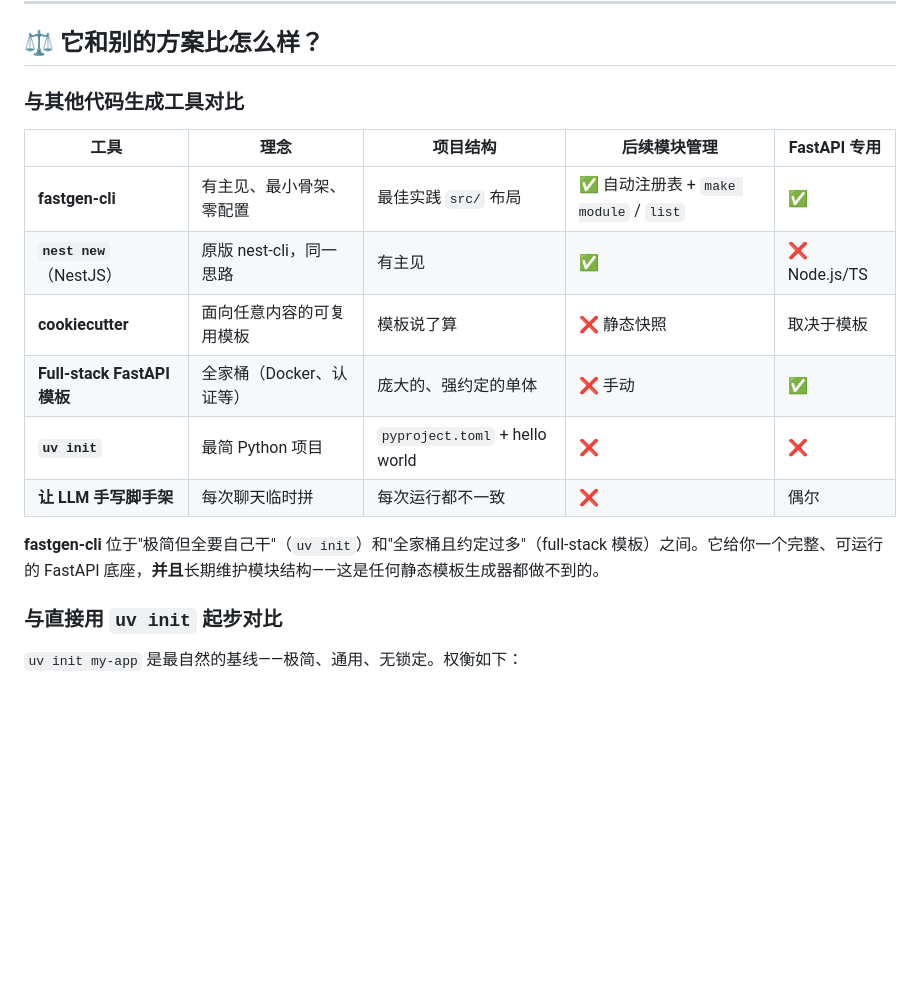
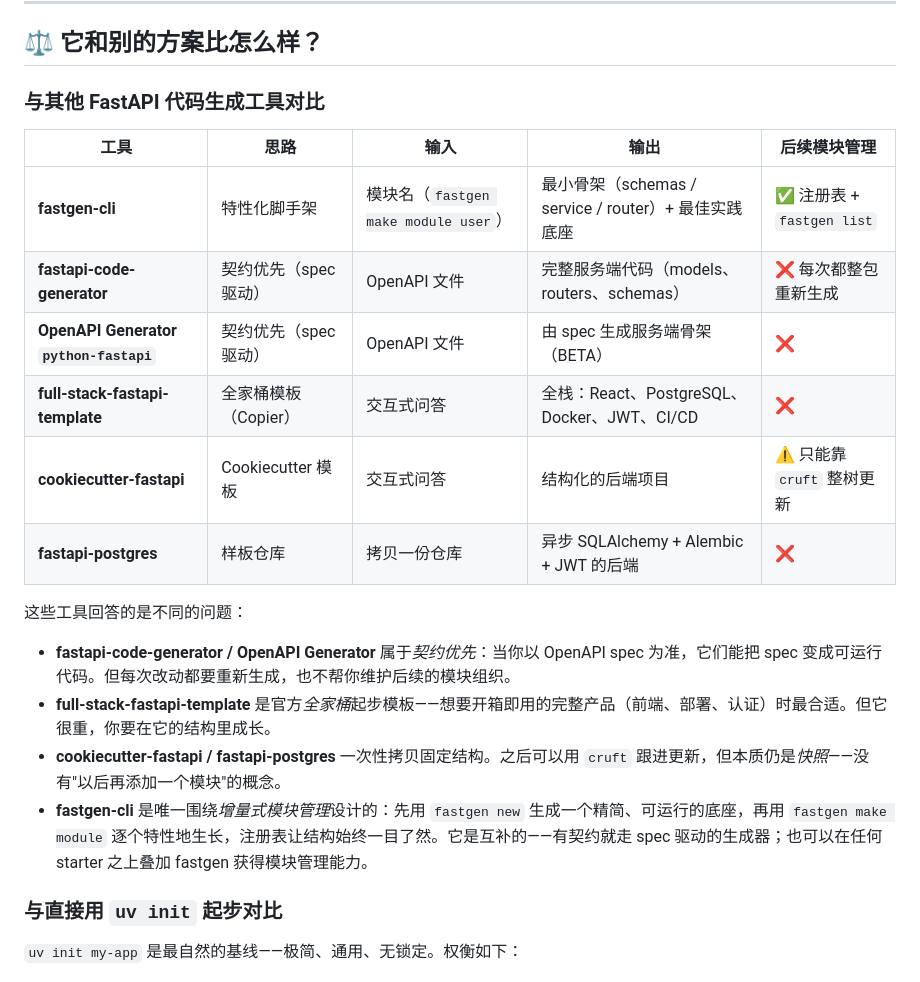
Before and after one commit to YIbaikaishui/fastgen-cli, a Markdown page: README.zh-CN.md, the part around the change. GitHub-like rendering; blank space fills up the shorter version.

```diff
--- a/README.zh-CN.md
+++ b/README.zh-CN.md
@@ -137,18 +137,23 @@ async def list_users(session: SessionDep) -> list[User]:
 
 ## ⚖️ 它和别的方案比怎么样？
 
-### 与其他代码生成工具对比
+### 与其他 FastAPI 代码生成工具对比
 
-| 工具 | 理念 | 项目结构 | 后续模块管理 | FastAPI 专用 |
+| 工具 | 思路 | 输入 | 输出 | 后续模块管理 |
 | --- | --- | --- | --- | --- |
-| **fastgen-cli** | 有主见、最小骨架、零配置 | 最佳实践 `src/` 布局 | ✅ 自动注册表 + `make module` / `list` | ✅ |
-| **`nest new`**（NestJS） | 原版 nest-cli，同一思路 | 有主见 | ✅ | ❌ Node.js/TS |
-| **cookiecutter** | 面向任意内容的可复用模板 | 模板说了算 | ❌ 静态快照 | 取决于模板 |
-| **Full-stack FastAPI 模板** | 全家桶（Docker、认证等） | 庞大的、强约定的单体 | ❌ 手动 | ✅ |
-| **`uv init`** | 最简 Python 项目 | `pyproject.toml` + hello world | ❌ | ❌ |
-| **让 LLM 手写脚手架** | 每次聊天临时拼 | 每次运行都不一致 | ❌ | 偶尔 |
+| **fastgen-cli** | 特性化脚手架 | 模块名（`fastgen make module user`） | 最小骨架（schemas / service / router）+ 最佳实践底座 | ✅ 注册表 + `fastgen list` |
+| **fastapi-code-generator** | 契约优先（spec 驱动） | OpenAPI 文件 | 完整服务端代码（models、routers、schemas） | ❌ 每次都整包重新生成 |
+| **OpenAPI Generator `python-fastapi`** | 契约优先（spec 驱动） | OpenAPI 文件 | 由 spec 生成服务端骨架（BETA） | ❌ |
+| **full-stack-fastapi-template** | 全家桶模板（Copier） | 交互式问答 | 全栈：React、PostgreSQL、Docker、JWT、CI/CD | ❌ |
+| **cookiecutter-fastapi** | Cookiecutter 模板 | 交互式问答 | 结构化的后端项目 | ⚠️ 只能靠 `cruft` 整树更新 |
+| **fastapi-postgres** | 样板仓库 | 拷贝一份仓库 | 异步 SQLAlchemy + Alembic + JWT 的后端 | ❌ |
 
-**fastgen-cli** 位于"极简但全要自己干"（`uv init`）和"全家桶且约定过多"（full-stack 模板）之间。它给你一个完整、可运行的 FastAPI 底座，**并且**长期维护模块结构——这是任何静态模板生成器都做不到的。
+这些工具回答的是不同的问题：
+
+- **fastapi-code-generator / OpenAPI Generator** 属于*契约优先*：当你以 OpenAPI spec 为准，它们能把 spec 变成可运行代码。但每次改动都要重新生成，也不帮你维护后续的模块组织。
+- **full-stack-fastapi-template** 是官方*全家桶*起步模板——想要开箱即用的完整产品（前端、部署、认证）时最合适。但它很重，你要在它的结构里成长。
+- **cookiecutter-fastapi / fastapi-postgres** 一次性拷贝固定结构。之后可以用 `cruft` 跟进更新，但本质仍是*快照*——没有"以后再添加一个模块"的概念。
+- **fastgen-cli** 是唯一围绕*增量式模块管理*设计的：先用 `fastgen new` 生成一个精简、可运行的底座，再用 `fastgen make module` 逐个特性地生长，注册表让结构始终一目了然。它是互补的——有契约就走 spec 驱动的生成器；也可以在任何 starter 之上叠加 fastgen 获得模块管理能力。
 
 ### 与直接用 `uv init` 起步对比
 
```
Also changed, not shown: README.md (+14 -9 lines).
